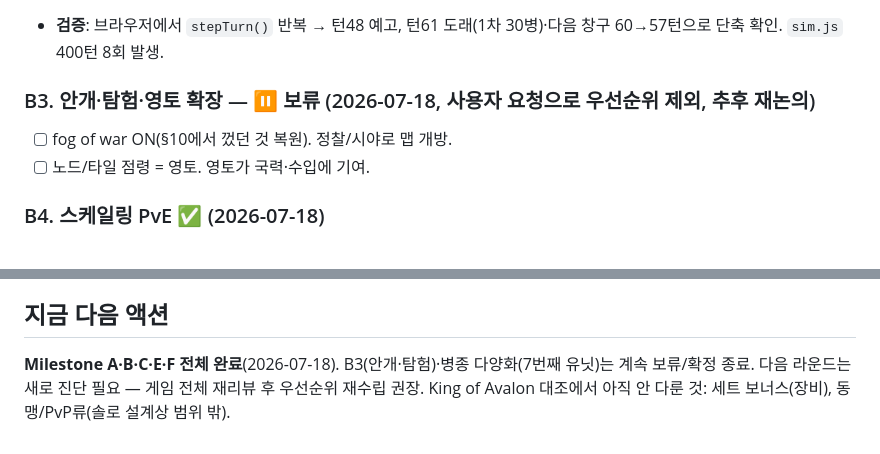
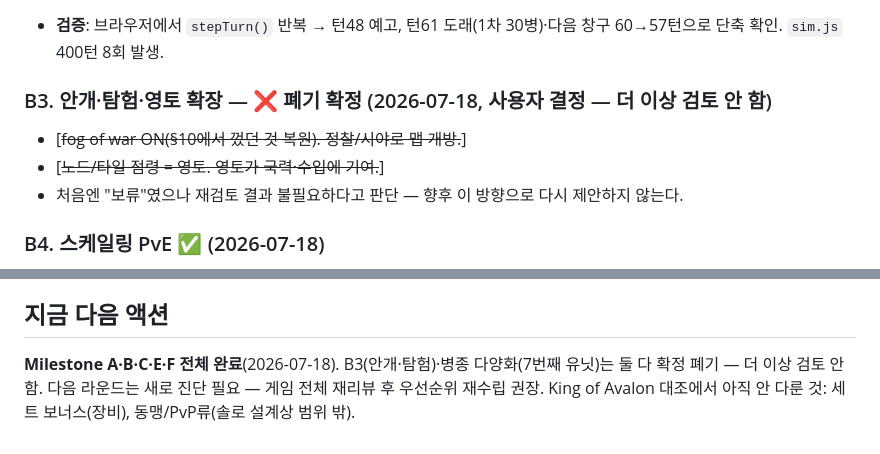
Before and after one commit to dldpwns1234-rgb/text-rpg, a Markdown page: docs/ROADMAP.md, 2 parts joined by grey strips. GitHub-like rendering.

Commit message:
docs: B3(안개·탐험) 폐기 확정 — 보류에서 종결로 변경
사용자 결정: 굳이 필요 없다고 판단, 더 이상 검토하지 않음.
병종 다양화(7번째 유닛)와 마찬가지로 확정 종료 항목으로 정리.

Co-Authored-By: Claude Sonnet 5 <noreply@anthropic.com>

```diff
--- a/docs/ROADMAP.md
+++ b/docs/ROADMAP.md
@@ -66,9 +66,10 @@
 - [x] `ui.js renderSeason()` — 다음 시즌까지 남은 턴 패널(예고 시 붉게), `stepTurn()`에서 예고/도래 토스트.
 - **검증**: 브라우저에서 `stepTurn()` 반복 → 턴48 예고, 턴61 도래(1차 30병)·다음 창구 60→57턴으로 단축 확인. `sim.js` 400턴 8회 발생.
 
-### B3. 안개·탐험·영토 확장 — ⏸ **보류** (2026-07-18, 사용자 요청으로 우선순위 제외, 추후 재논의)
-- [ ] fog of war ON(§10에서 껐던 것 복원). 정찰/시야로 맵 개방.
-- [ ] 노드/타일 점령 = 영토. 영토가 국력·수입에 기여.
+### B3. 안개·탐험·영토 확장 — ❌ **폐기 확정** (2026-07-18, 사용자 결정 — 더 이상 검토 안 함)
+- [~~fog of war ON(§10에서 껐던 것 복원). 정찰/시야로 맵 개방.~~]
+- [~~노드/타일 점령 = 영토. 영토가 국력·수입에 기여.~~]
+- 처음엔 "보류"였으나 재검토 결과 불필요하다고 판단 — 향후 이 방향으로 다시 제안하지 않는다.
 
 ### B4. 스케일링 PvE ✅ (2026-07-18)
 - [x] `game.js monsterScale(g)` = `min(3, 1+max(0,국력-100)/400)` — 국력100↓ 1.0배, 국력900(마지막 마일스톤) 3.0배 상한. `mkMonster`/`spawnRoamer`(스폰·재등장 시점)에 적용 — engine.js 전투 수치는 무변경, 몬스터 **병력 수**만 스케일.
@@ -217,4 +218,4 @@ King of Avalon 구조를 조사(세션 대화 참고) 후 사용자가 5개 항
 - **Milestone F(아발론식 심화 시스템, F1~F5) 전체 완료.**
 
 ## 지금 다음 액션
-**Milestone A·B·C·E·F 전체 완료**(2026-07-18). B3(안개·탐험)·병종 다양화(7번째 유닛)는 계속 보류/확정 종료. 다음 라운드는 새로 진단 필요 — 게임 전체 재리뷰 후 우선순위 재수립 권장. King of Avalon 대조에서 아직 안 다룬 것: 세트 보너스(장비), 동맹/PvP류(솔로 설계상 범위 밖).
+**Milestone A·B·C·E·F 전체 완료**(2026-07-18). B3(안개·탐험)·병종 다양화(7번째 유닛)는 둘 다 확정 폐기 — 더 이상 검토 안 함. 다음 라운드는 새로 진단 필요 — 게임 전체 재리뷰 후 우선순위 재수립 권장. King of Avalon 대조에서 아직 안 다룬 것: 세트 보너스(장비), 동맹/PvP류(솔로 설계상 범위 밖).
```
